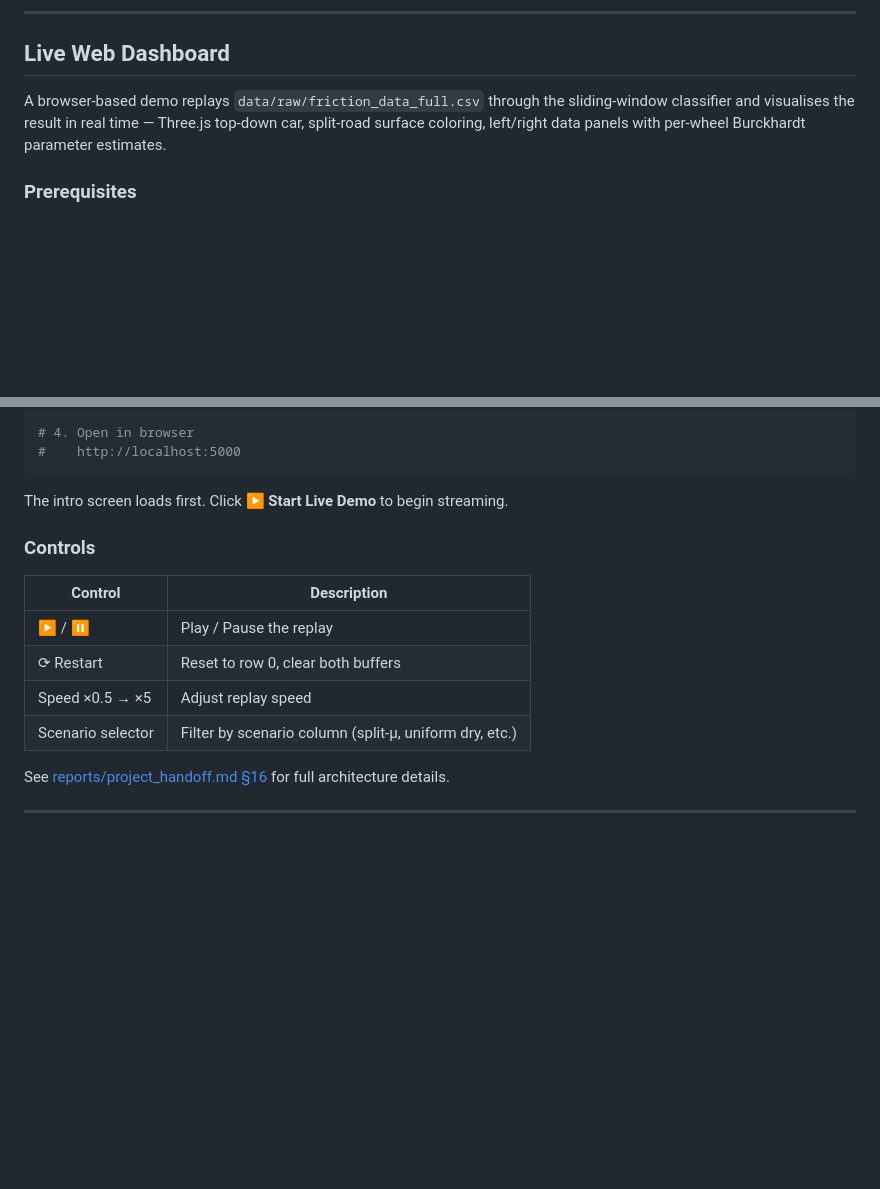
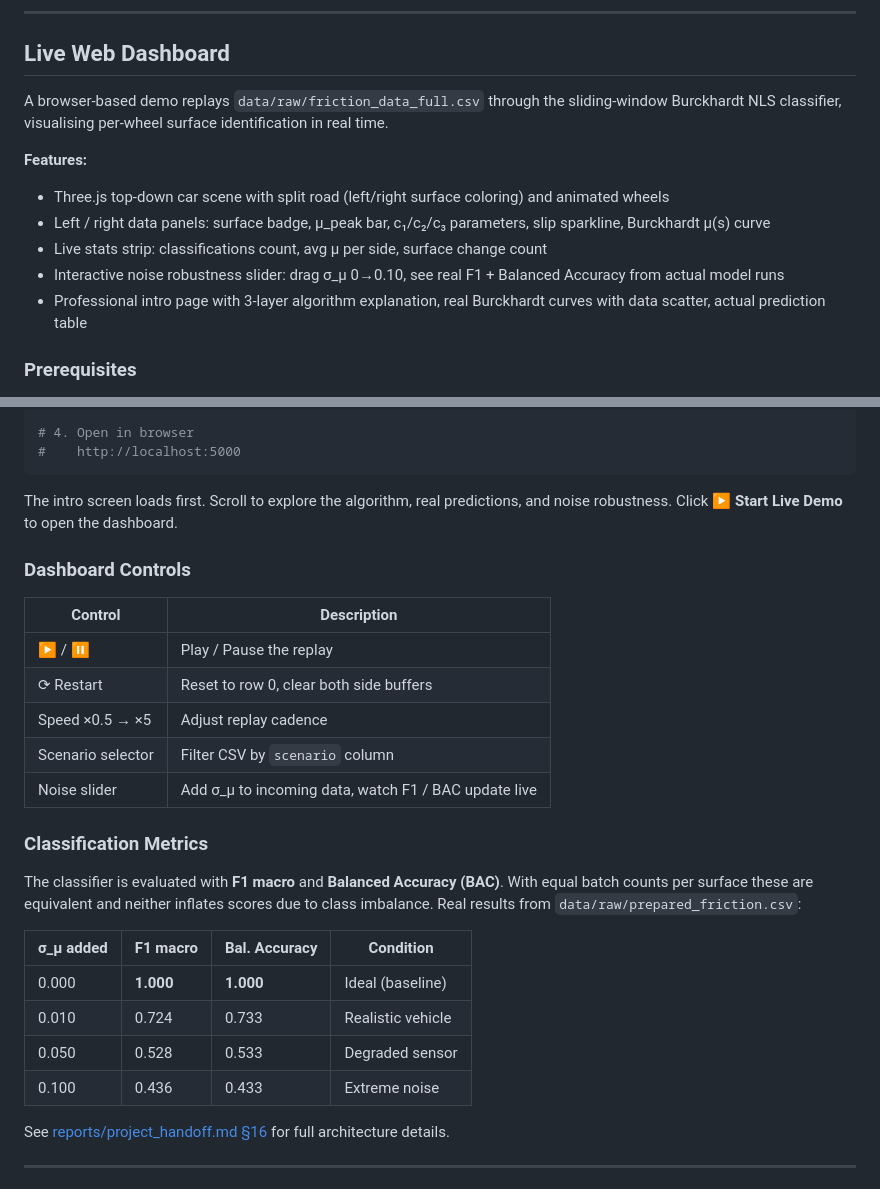
Before and after one commit to Sajjad-Shahali/NTT_DATA_hackathon, a Markdown page: README.md, 2 parts joined by grey strips. Rendered like a GitHub page; blank space fills up the shorter version.

Commit message:
Enhance README dashboard, metrics, and team

````diff
--- a/README.md
+++ b/README.md
@@ -514,7 +514,14 @@ c1·c2 > c3
 
 ## Live Web Dashboard
 
-A browser-based demo replays `data/raw/friction_data_full.csv` through the sliding-window classifier and visualises the result in real time — Three.js top-down car, split-road surface coloring, left/right data panels with per-wheel Burckhardt parameter estimates.
+A browser-based demo replays `data/raw/friction_data_full.csv` through the sliding-window Burckhardt NLS classifier, visualising per-wheel surface identification in real time.
+
+**Features:**
+- Three.js top-down car scene with split road (left/right surface coloring) and animated wheels
+- Left / right data panels: surface badge, μ_peak bar, c₁/c₂/c₃ parameters, slip sparkline, Burckhardt μ(s) curve
+- Live stats strip: classifications count, avg μ per side, surface change count
+- Interactive noise robustness slider: drag σ_μ 0→0.10, see real F1 + Balanced Accuracy from actual model runs
+- Professional intro page with 3-layer algorithm explanation, real Burckhardt curves with data scatter, actual prediction table
 
 ### Prerequisites
 
@@ -537,16 +544,28 @@ python app.py
 #    http://localhost:5000
 ```
 
-The intro screen loads first. Click **▶ Start Live Demo** to begin streaming.
+The intro screen loads first. Scroll to explore the algorithm, real predictions, and noise robustness. Click **▶ Start Live Demo** to open the dashboard.
 
-### Controls
+### Dashboard Controls
 
 | Control | Description |
 |---------|-------------|
 | ▶ / ⏸ | Play / Pause the replay |
-| ⟳ Restart | Reset to row 0, clear both buffers |
-| Speed ×0.5 → ×5 | Adjust replay speed |
-| Scenario selector | Filter by scenario column (split-μ, uniform dry, etc.) |
+| ⟳ Restart | Reset to row 0, clear both side buffers |
+| Speed ×0.5 → ×5 | Adjust replay cadence |
+| Scenario selector | Filter CSV by `scenario` column |
+| Noise slider | Add σ_μ to incoming data, watch F1 / BAC update live |
+
+### Classification Metrics
+
+The classifier is evaluated with **F1 macro** and **Balanced Accuracy (BAC)**. With equal batch counts per surface these are equivalent and neither inflates scores due to class imbalance. Real results from `data/raw/prepared_friction.csv`:
+
+| σ_μ added | F1 macro | Bal. Accuracy | Condition |
+|-----------|----------|---------------|-----------|
+| 0.000 | **1.000** | **1.000** | Ideal (baseline) |
+| 0.010 | 0.724 | 0.733 | Realistic vehicle |
+| 0.050 | 0.528 | 0.533 | Degraded sensor |
+| 0.100 | 0.436 | 0.433 | Extreme noise |
 
 See [reports/project_handoff.md §16](reports/project_handoff.md) for full architecture details.
 
````
Also changed, not shown: other parts of README.md (+6 -6 lines).
